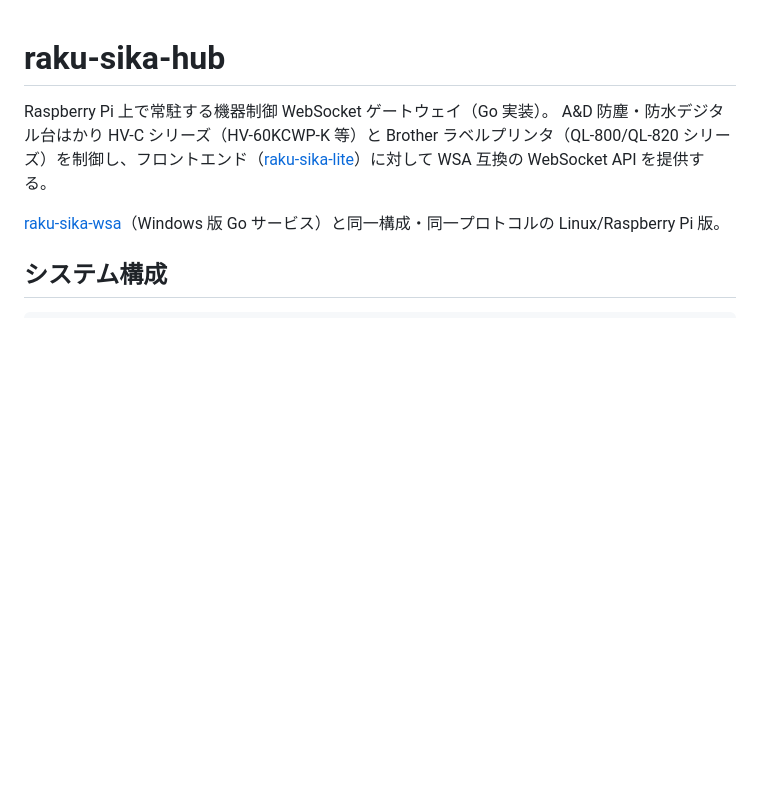
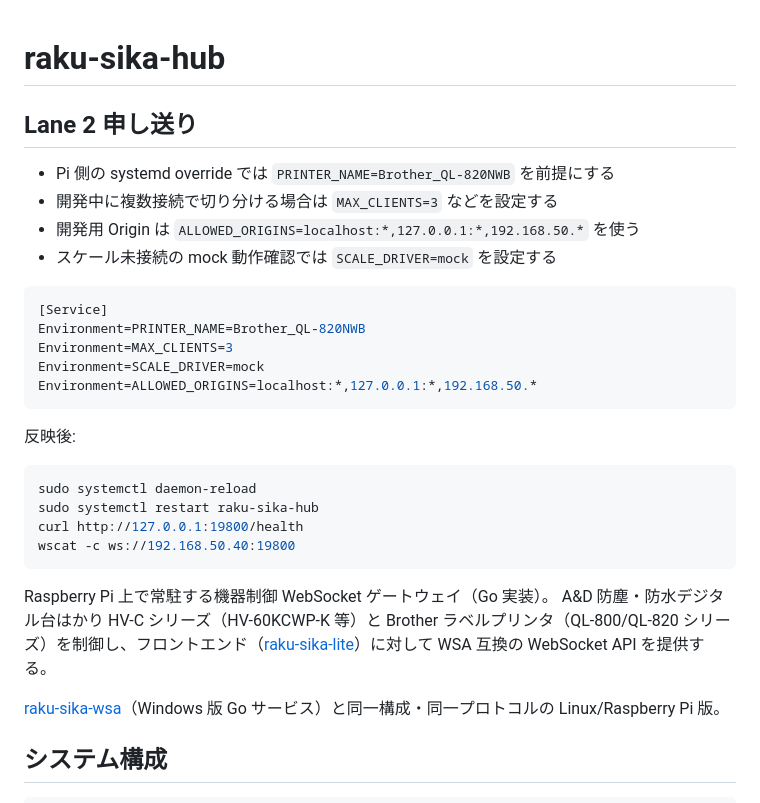
Before and after one commit to deervery/raku-sika-hub, a Markdown page: README.md, the part around the change. Rendered like a GitHub page; blank space fills up the shorter version.

Commit message:
Add lane 2 handoff notes to README

````diff
--- a/README.md
+++ b/README.md
@@ -1,4 +1,28 @@
 # raku-sika-hub
+
+## Lane 2 申し送り
+
+- Pi 側の systemd override では `PRINTER_NAME=Brother_QL-820NWB` を前提にする
+- 開発中に複数接続で切り分ける場合は `MAX_CLIENTS=3` などを設定する
+- 開発用 Origin は `ALLOWED_ORIGINS=localhost:*,127.0.0.1:*,192.168.50.*` を使う
+- スケール未接続の mock 動作確認では `SCALE_DRIVER=mock` を設定する
+
+```ini
+[Service]
+Environment=PRINTER_NAME=Brother_QL-820NWB
+Environment=MAX_CLIENTS=3
+Environment=SCALE_DRIVER=mock
+Environment=ALLOWED_ORIGINS=localhost:*,127.0.0.1:*,192.168.50.*
+```
+
+反映後:
+
+```bash
+sudo systemctl daemon-reload
+sudo systemctl restart raku-sika-hub
+curl http://127.0.0.1:19800/health
+wscat -c ws://192.168.50.40:19800
+```
 
 Raspberry Pi 上で常駐する機器制御 WebSocket ゲートウェイ（Go 実装）。
 A&D 防塵・防水デジタル台はかり HV-C シリーズ（HV-60KCWP-K 等）と Brother ラベルプリンタ（QL-800/QL-820 シリーズ）を制御し、フロントエンド（[raku-sika-lite](https://github.com/deervery/raku-sika-lite)）に対して WSA 互換の WebSocket API を提供する。
````
